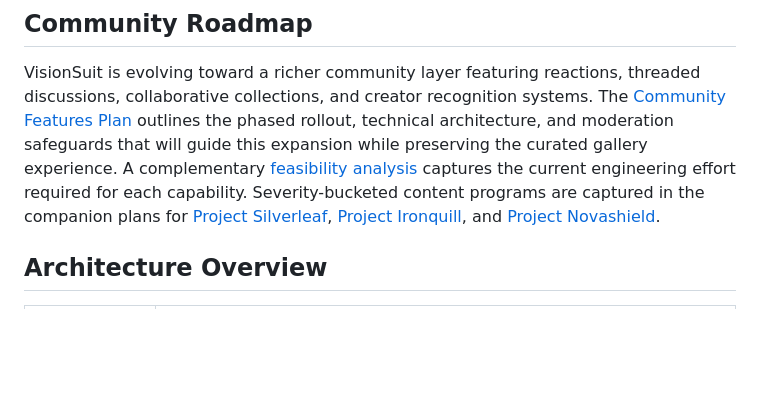
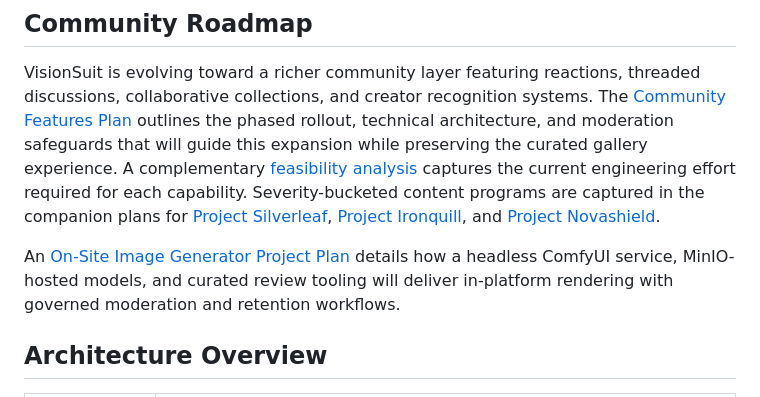
Before and after one commit to AsaTyr2018/VisionSuit, a Markdown page: README.md, the part around the change. Drawn GitHub-style; blank space fills up the shorter version.

Commit message:
Document on-site ComfyUI generator plan

```diff
--- a/README.md
+++ b/README.md
@@ -34,6 +34,8 @@ VisionSuit is a self-hosted platform for curated AI image galleries and LoRA saf
 ## Community Roadmap
 
 VisionSuit is evolving toward a richer community layer featuring reactions, threaded discussions, collaborative collections, and creator recognition systems. The [Community Features Plan](docs/community-features-plan.md) outlines the phased rollout, technical architecture, and moderation safeguards that will guide this expansion while preserving the curated gallery experience. A complementary [feasibility analysis](docs/community-features-plan-analysis.md) captures the current engineering effort required for each capability. Severity-bucketed content programs are captured in the companion plans for [Project Silverleaf](docs/community-update-plans/project-silverleaf-low-severity.md), [Project Ironquill](docs/community-update-plans/project-ironquill-medium-severity.md), and [Project Novashield](docs/community-update-plans/project-novashield-high-severity.md).
+
+An [On-Site Image Generator Project Plan](docs/on-site-image-generator-plan.md) details how a headless ComfyUI service, MinIO-hosted models, and curated review tooling will deliver in-platform rendering with governed moderation and retention workflows.
 
 ## Architecture Overview
 
```
Also changed, not shown: ChangeLog/changelog.md (+5 -0 lines), docs/on-site-image-generator-plan.md (added, +115 -0 lines).
